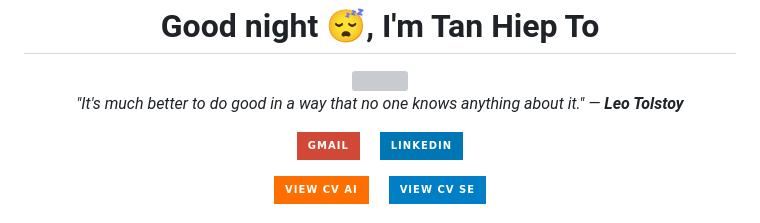
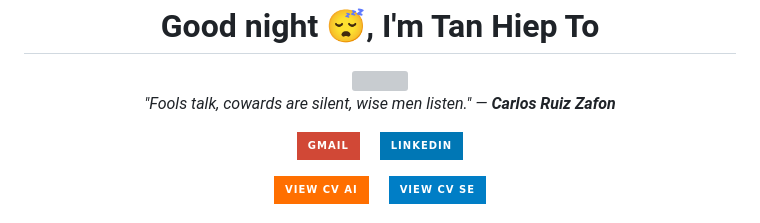
Before and after one commit to TanHiep-To/TanHiep-To, a Markdown page: README.md, the part around the change. GitHub-like rendering; badges without logos; grey boxes are pictures that could not be loaded.

Commit message:
docs: auto-update profile & quote 🚀

```diff
--- a/README.md
+++ b/README.md
@@ -8,7 +8,7 @@
   </a>
 
   <p>
-    <i>"It's much better to do good in a way that no one knows anything about it." — <b>Leo Tolstoy</b></i>
+    <i>"Fools talk, cowards are silent, wise men listen." — <b>Carlos Ruiz Zafon</b></i>
   </p>
 
   <p>
```
